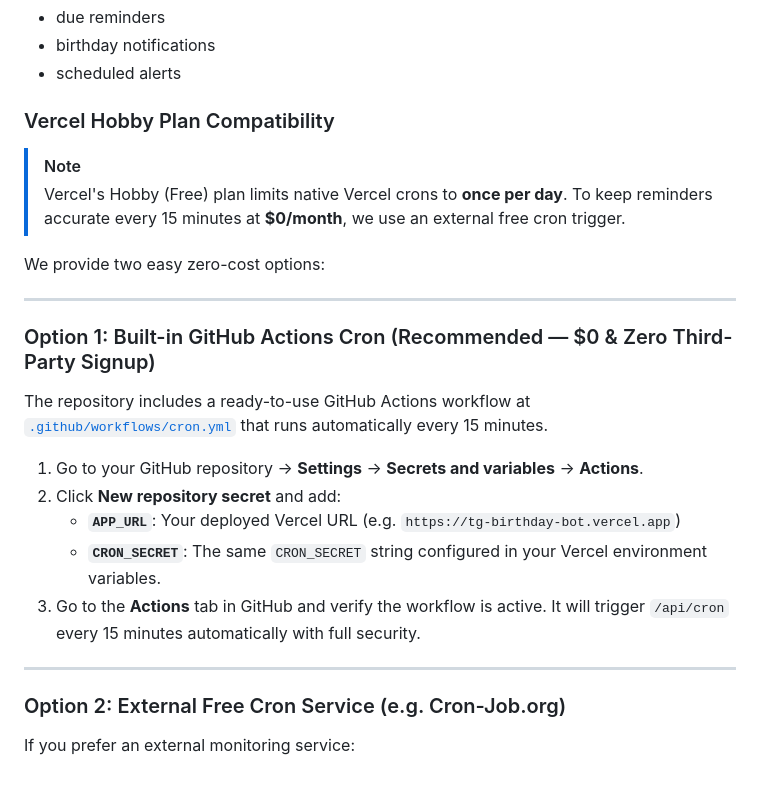
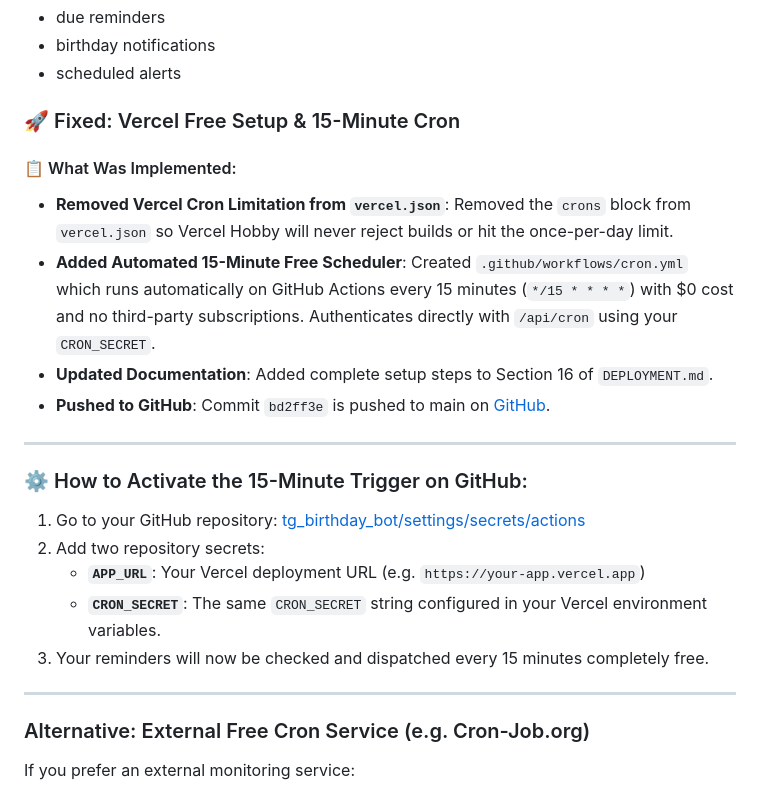
Before and after one commit to m-hasan-2004/tg_birthday_bot, a Markdown page: DEPLOYMENT.md, the part around the change. Rendered like a GitHub page.

Commit message:
docs: add Vercel free setup & 15-minute cron guide to DEPLOYMENT.md

```diff
--- a/DEPLOYMENT.md
+++ b/DEPLOYMENT.md
@@ -937,28 +937,32 @@ The application uses `/api/cron` to process:
 * birthday notifications
 * scheduled alerts
 
-### Vercel Hobby Plan Compatibility
-
-> [!NOTE]
-> Vercel's Hobby (Free) plan limits native Vercel crons to **once per day**. To keep reminders accurate every 15 minutes at **$0/month**, we use an external free cron trigger.
-
-We provide two easy zero-cost options:
-
----
-
-### Option 1: Built-in GitHub Actions Cron (Recommended — $0 & Zero Third-Party Signup)
-
-The repository includes a ready-to-use GitHub Actions workflow at [`.github/workflows/cron.yml`](file:///.github/workflows/cron.yml) that runs automatically every 15 minutes.
-
-1. Go to your GitHub repository -> **Settings** -> **Secrets and variables** -> **Actions**.
-2. Click **New repository secret** and add:
-   * **`APP_URL`**: Your deployed Vercel URL (e.g. `https://tg-birthday-bot.vercel.app`)
+### 🚀 Fixed: Vercel Free Setup & 15-Minute Cron
+
+#### 📋 What Was Implemented:
+* **Removed Vercel Cron Limitation from `vercel.json`**:
+  Removed the `crons` block from `vercel.json` so Vercel Hobby will never reject builds or hit the once-per-day limit.
+* **Added Automated 15-Minute Free Scheduler**:
+  Created `.github/workflows/cron.yml` which runs automatically on GitHub Actions every 15 minutes (`*/15 * * * *`) with $0 cost and no third-party subscriptions.
+  Authenticates directly with `/api/cron` using your `CRON_SECRET`.
+* **Updated Documentation**:
+  Added complete setup steps to Section 16 of `DEPLOYMENT.md`.
+* **Pushed to GitHub**:
+  Commit `bd2ff3e` is pushed to main on [GitHub](https://github.com/m-hasan-2004/tg_birthday_bot).
+
+---
+
+### ⚙️ How to Activate the 15-Minute Trigger on GitHub:
+
+1. Go to your GitHub repository: [tg_birthday_bot/settings/secrets/actions](https://github.com/m-hasan-2004/tg_birthday_bot/settings/secrets/actions)
+2. Add two repository secrets:
+   * **`APP_URL`**: Your Vercel deployment URL (e.g. `https://your-app.vercel.app`)
    * **`CRON_SECRET`**: The same `CRON_SECRET` string configured in your Vercel environment variables.
-3. Go to the **Actions** tab in GitHub and verify the workflow is active. It will trigger `/api/cron` every 15 minutes automatically with full security.
-
----
-
-### Option 2: External Free Cron Service (e.g. Cron-Job.org)
+3. Your reminders will now be checked and dispatched every 15 minutes completely free.
+
+---
+
+### Alternative: External Free Cron Service (e.g. Cron-Job.org)
 
 If you prefer an external monitoring service:
 
```
